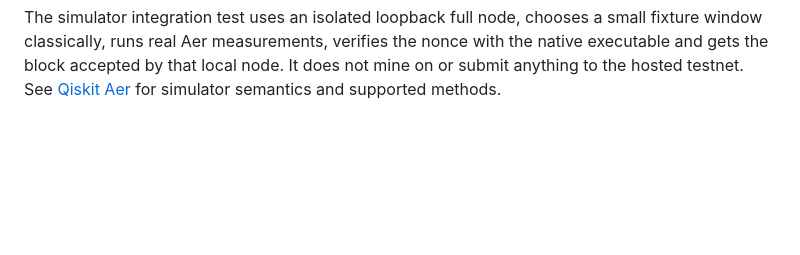
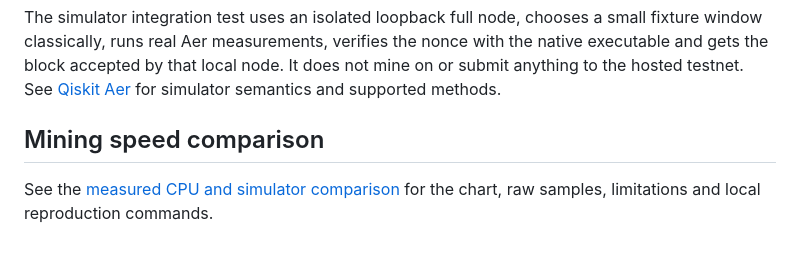
Before and after one commit to juliancoy/QCash, a Markdown page: miners/README.md, the part around the change. Rendered like a GitHub page; blank space fills up the shorter version.

```diff
--- a/miners/README.md
+++ b/miners/README.md
@@ -243,3 +243,8 @@ with the native executable and gets the block accepted by that local node. It
 does not mine on or submit anything to the hosted testnet. See
 [Qiskit Aer](https://qiskit.github.io/qiskit-aer/stubs/qiskit_aer.AerSimulator.html)
 for simulator semantics and supported methods.
+
+## Mining speed comparison
+
+See the [measured CPU and simulator comparison](../benchmarks/README.md) for the
+chart, raw samples, limitations and local reproduction commands.
```
Also changed, not shown: benchmarks/README.md (added, +73 -0 lines), benchmarks/mining-speed-ryzen5800x.png (added), 4 other files.
